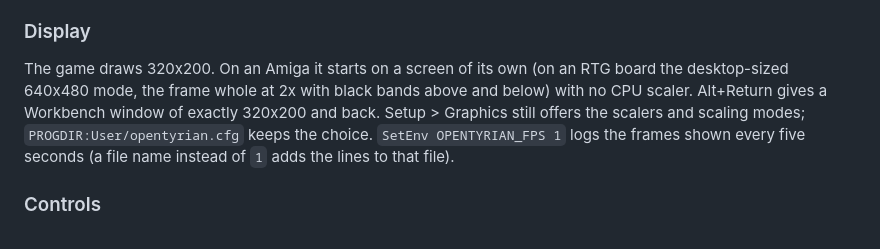
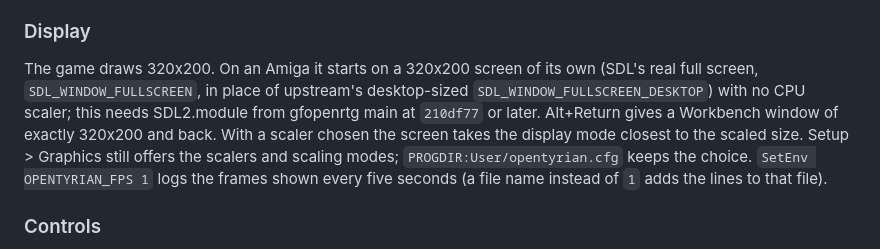
Before and after one commit to DalsinAI/amigaopentyrian, a Markdown page: README.md, the part around one of its changes. GitHub-like rendering.

```diff
--- a/README.md
+++ b/README.md
@@ -28,10 +28,12 @@ target `runtime-data` stages the pinned Tyrian 2.1 data for a lab as
 
 ### Display
 
-The game draws 320x200. On an Amiga it starts on a screen of its own (on an
-RTG board the desktop-sized 640x480 mode, the frame whole at 2x with black
-bands above and below) with no CPU scaler. Alt+Return gives a Workbench window
-of exactly 320x200 and back. Setup > Graphics still offers the scalers and
+The game draws 320x200. On an Amiga it starts on a 320x200 screen of its own
+(SDL's real full screen, `SDL_WINDOW_FULLSCREEN`, in place of upstream's
+desktop-sized `SDL_WINDOW_FULLSCREEN_DESKTOP`) with no CPU scaler; this needs
+SDL2.module from gfopenrtg main at `210df77` or later. Alt+Return gives a
+Workbench window of exactly 320x200 and back. With a scaler chosen the screen
+takes the display mode closest to the scaled size. Setup > Graphics still offers the scalers and
 scaling modes; `PROGDIR:User/opentyrian.cfg` keeps the choice.
 `SetEnv OPENTYRIAN_FPS 1` logs the frames shown every five seconds (a file name
 instead of `1` adds the lines to that file).
```
Also changed, not shown: other parts of README.md (+55 -2 lines), docs/observed/sdl2fixed-altreturn-window.png (added), docs/observed/sdl2fixed-play-1805.png (added), docs/observed/sdl2fixed-play-320x200.png (added), docs/observed/sdl2fixed-title-320x200.png (added).
